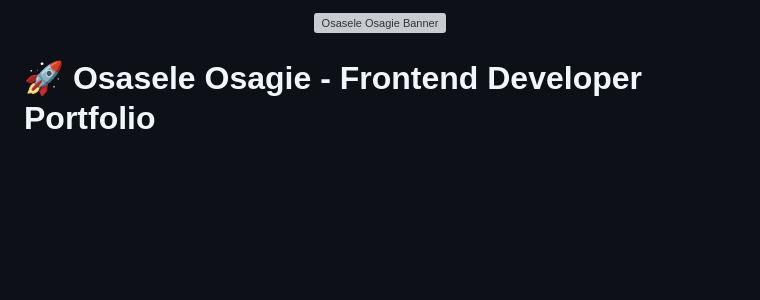
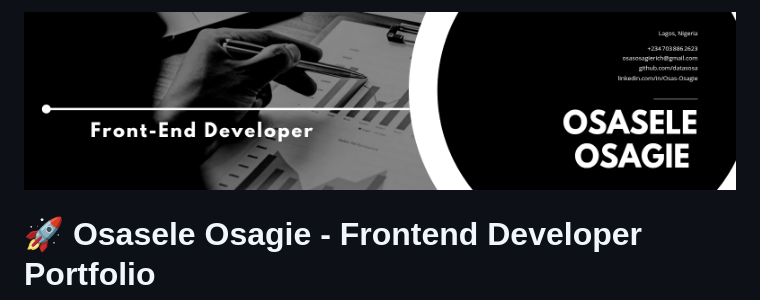
Before and after one commit to datasosa/Frontend-portfolio, a Markdown page: README.md, the part around the change. GitHub-like rendering; blank space fills up the shorter version; grey boxes are pictures that could not be loaded.

```diff
--- a/README.md
+++ b/README.md
@@ -1,5 +1,5 @@
 <p align="center">
-  <img src="Banner2.png" alt="Osasele Osagie Banner" width="100%" />
+  <img src="Frontendbanner.png" alt="Osasele Osagie Banner" width="100%" />
 </p>
 
 # 🚀 Osasele Osagie - Frontend Developer Portfolio
```
